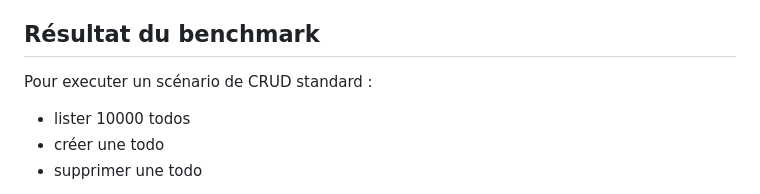
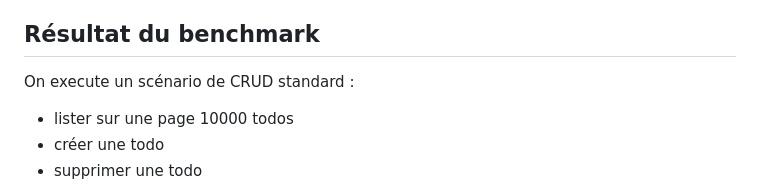
Before and after one commit to lowtech-studio/web-fullstack-framework-benchmark, a Markdown page: README.md, the part around one of its changes. Drawn GitHub-style.

```diff
--- a/README.md
+++ b/README.md
@@ -22,8 +22,8 @@ Mais avant cette phase se pose la question du bon choix technologique (et souven
 
 ## Résultat du benchmark
 
-Pour executer un scénario de CRUD standard :
-* lister 10000 todos
+On execute un scénario de CRUD standard :
+* lister sur une page 10000 todos
 * créer une todo
 * supprimer une todo
 
```
Also changed, not shown: other parts of README.md (+31 -4 lines).
